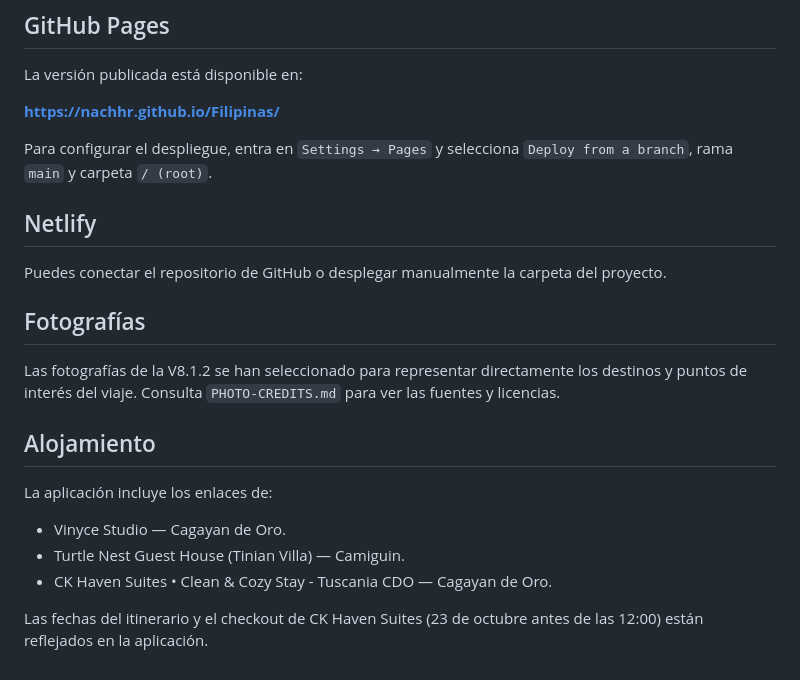
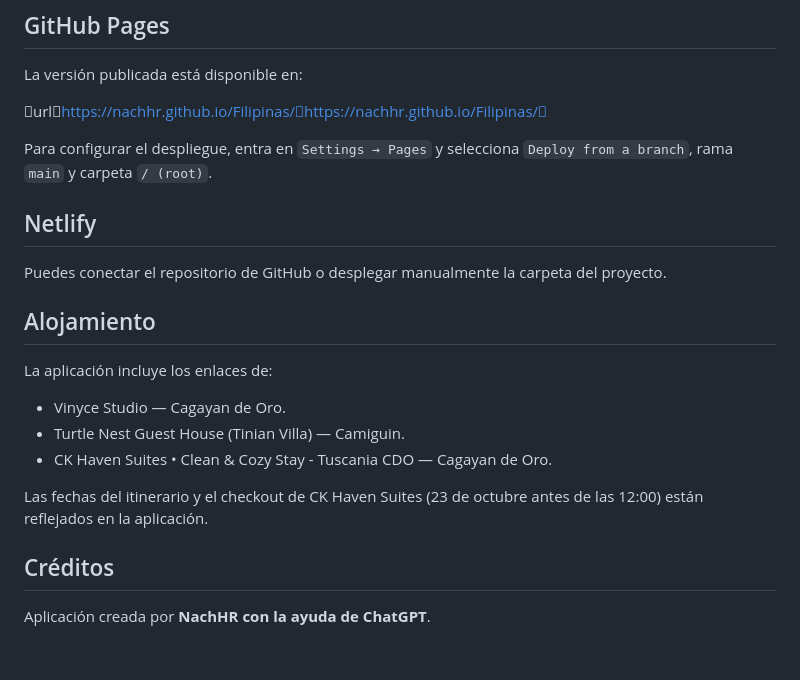
Before and after one commit to NachHR/Filipinas, a Markdown page: README.md, the part around one of its changes. Drawn GitHub-style.

```diff
--- a/README.md
+++ b/README.md
@@ -62,15 +69,12 @@ Los gastos reales también se guardan localmente.
 ## GitHub Pages
 La versión publicada está disponible en:
 
-**https://nachhr.github.io/Filipinas/**
+urlhttps://nachhr.github.io/Filipinas/https://nachhr.github.io/Filipinas/
 
 Para configurar el despliegue, entra en `Settings → Pages` y selecciona `Deploy from a branch`, rama `main` y carpeta `/ (root)`.
 
 ## Netlify
 Puedes conectar el repositorio de GitHub o desplegar manualmente la carpeta del proyecto.
-
-## Fotografías
-Las fotografías de la V8.1.2 se han seleccionado para representar directamente los destinos y puntos de interés del viaje. Consulta `PHOTO-CREDITS.md` para ver las fuentes y licencias.
 
 ## Alojamiento
 La aplicación incluye los enlaces de:
@@ -79,3 +83,7 @@ La aplicación incluye los enlaces de:
 - CK Haven Suites • Clean & Cozy Stay - Tuscania CDO — Cagayan de Oro.
 
 Las fechas del itinerario y el checkout de CK Haven Suites (23 de octubre antes de las 12:00) están reflejados en la aplicación.
+
+## Créditos
+
+Aplicación creada por **NachHR con la ayuda de ChatGPT**.
```
Also changed, not shown: other parts of README.md (+27 -20 lines).
